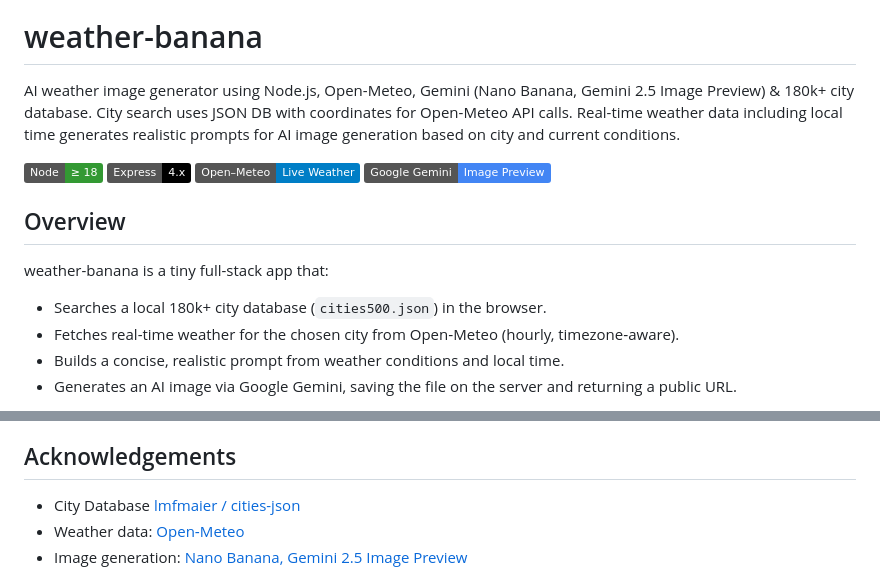
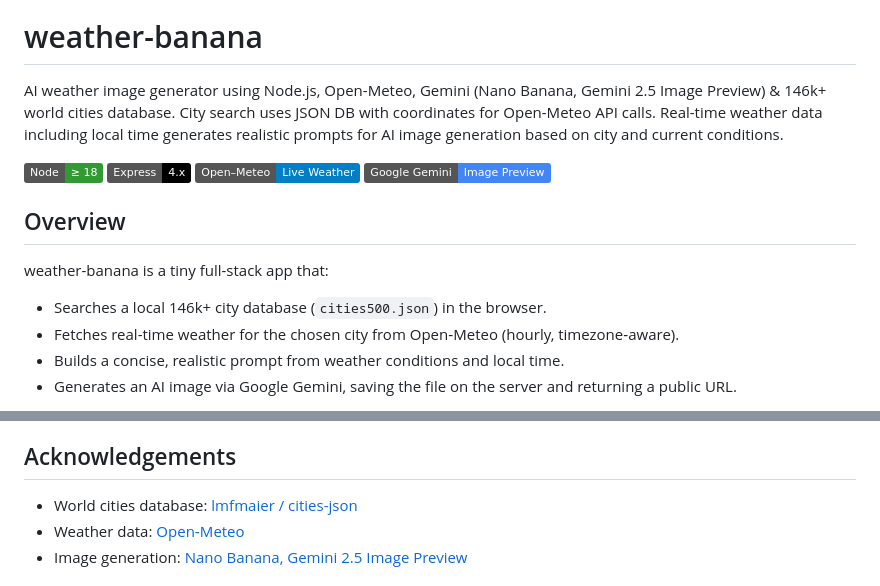
Before and after one commit to XLeukon/weather-banana, a Markdown page: README.md, 2 parts joined by grey strips. Drawn GitHub-style; badges without logos.

Commit message:
Revise city database size in README
Updated the city database description from 180k+ to 146k+ world cities.

```diff
--- a/README.md
+++ b/README.md
@@ -2,7 +2,7 @@
 Frontend Preview
 
 # weather-banana
-AI weather image generator using Node.js, Open-Meteo, Gemini (Nano Banana, Gemini 2.5 Image Preview) &amp; 180k+ city database. City search uses JSON DB with coordinates for Open-Meteo API calls. Real-time weather data including local time generates realistic prompts for AI image generation based on city and current conditions.
+AI weather image generator using Node.js, Open-Meteo, Gemini (Nano Banana, Gemini 2.5 Image Preview) &amp; 146k+ world cities database. City search uses JSON DB with coordinates for Open-Meteo API calls. Real-time weather data including local time generates realistic prompts for AI image generation based on city and current conditions.
 
 ![Node](https://img.shields.io/badge/Node-%E2%89%A5%2018-339933?logo=node.js&logoColor=white)
 ![Express](https://img.shields.io/badge/Express-4.x-000000?logo=express&logoColor=white)
@@ -12,7 +12,7 @@ AI weather image generator using Node.js, Open-Meteo, Gemini (Nano Banana, Gemin
 Overview
 --------
 weather-banana is a tiny full-stack app that:
-- Searches a local 180k+ city database (`cities500.json`) in the browser.
+- Searches a local 146k+ city database (`cities500.json`) in the browser.
 - Fetches real-time weather for the chosen city from Open‑Meteo (hourly, timezone‑aware).
 - Builds a concise, realistic prompt from weather conditions and local time.
 - Generates an AI image via Google Gemini, saving the file on the server and returning a public URL.
@@ -139,7 +139,7 @@ Notes & Tips
 
 Acknowledgements
 ----------------
-- City Database [lmfmaier / cities-json](https://github.com/lmfmaier/cities-json)
+- World cities database: [lmfmaier / cities-json](https://github.com/lmfmaier/cities-json)
 - Weather data: [Open‑Meteo](https://open-meteo.com/)
 - Image generation: [Nano Banana, Gemini 2.5 Image Preview](https://developers.googleblog.com/en/introducing-gemini-2-5-flash-image/)
 
```
